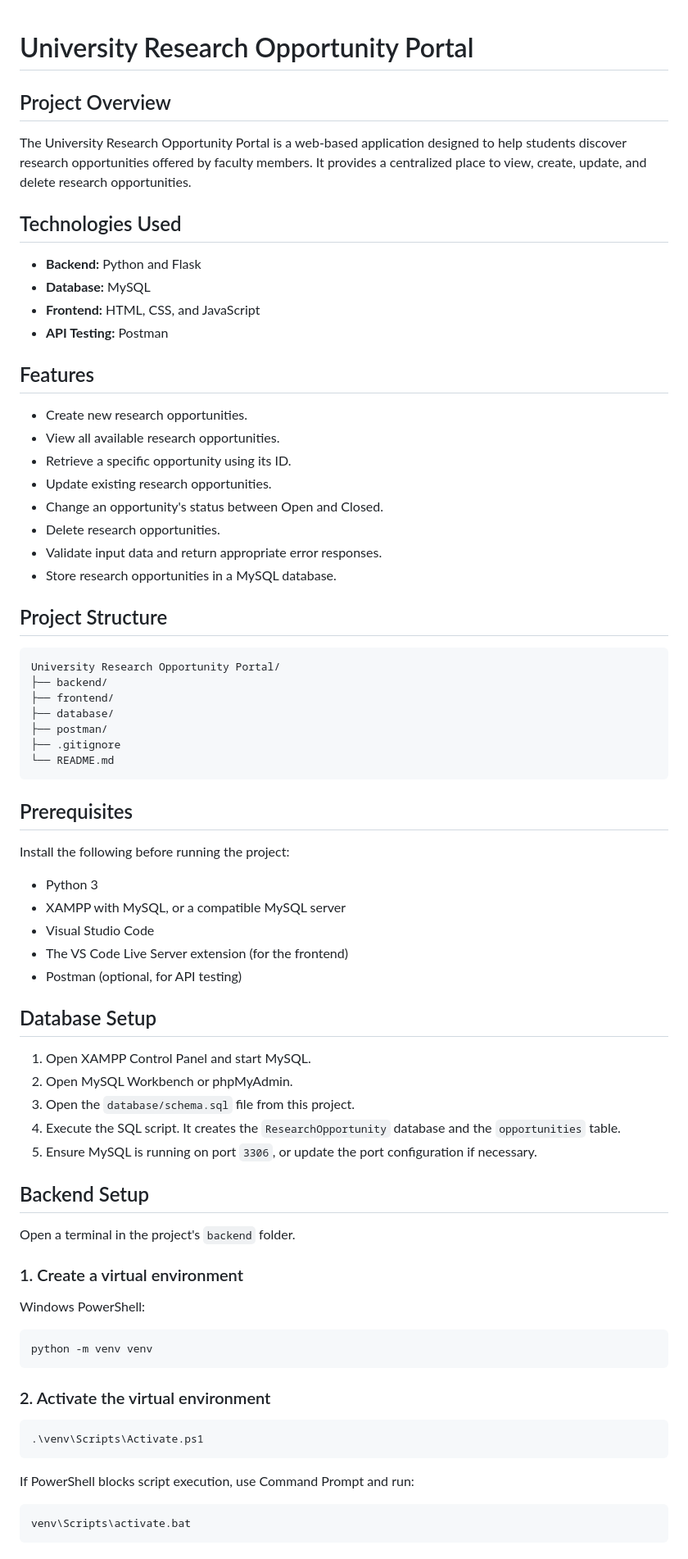
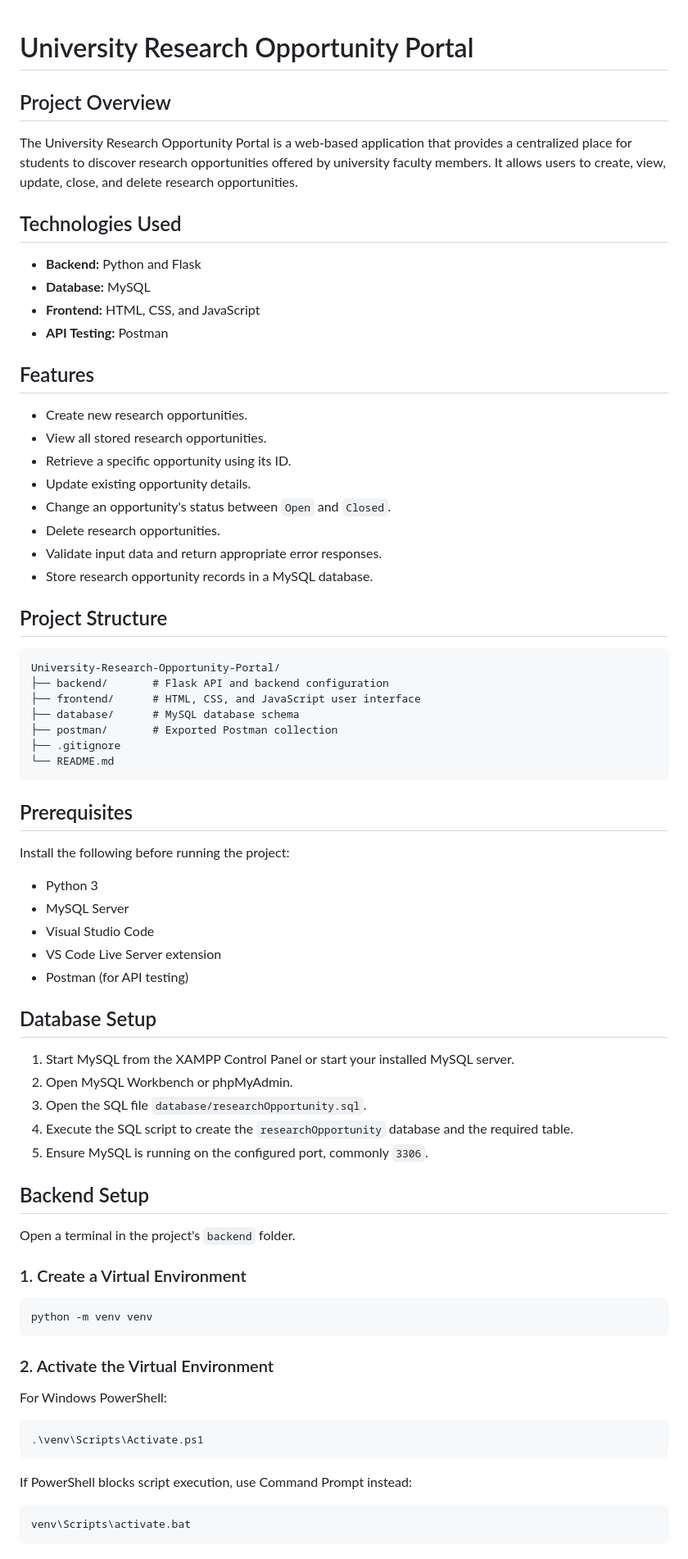
Before and after one commit to manaalAmir/University-Research-Opportunity-Portal, a Markdown page: README.md, the part around one of its changes. Shown at 82% size. Rendered like a GitHub page.

````diff
--- a/README.md
+++ b/README.md
@@ -1,8 +1,9 @@
 # University Research Opportunity Portal
+
 
 ## Project Overview
 
-The University Research Opportunity Portal is a web-based application designed to help students discover research opportunities offered by faculty members. It provides a centralized place to view, create, update, and delete research opportunities.
+The University Research Opportunity Portal is a web-based application that provides a centralized place for students to discover research opportunities offered by university faculty members. It allows users to create, view, update, close, and delete research opportunities.
 
 ## Technologies Used
 
@@ -14,22 +15,22 @@ The University Research Opportunity Portal is a web-based application designed t
 ## Features
 
 - Create new research opportunities.
-- View all available research opportunities.
+- View all stored research opportunities.
 - Retrieve a specific opportunity using its ID.
-- Update existing research opportunities.
-- Change an opportunity's status between Open and Closed.
+- Update existing opportunity details.
+- Change an opportunity's status between `Open` and `Closed`.
 - Delete research opportunities.
 - Validate input data and return appropriate error responses.
-- Store research opportunities in a MySQL database.
+- Store research opportunity records in a MySQL database.
 
 ## Project Structure
 
 ```text
-University Research Opportunity Portal/
-├── backend/
-├── frontend/
-├── database/
-├── postman/
+University-Research-Opportunity-Portal/
+├── backend/       # Flask API and backend configuration
+├── frontend/      # HTML, CSS, and JavaScript user interface
+├── database/      # MySQL database schema
+├── postman/       # Exported Postman collection
 ├── .gitignore
 └── README.md
 ```
@@ -39,38 +40,38 @@ University Research Opportunity Portal/
 Install the following before running the project:
 
 - Python 3
-- XAMPP with MySQL, or a compatible MySQL server
+- MySQL Server
 - Visual Studio Code
-- The VS Code Live Server extension (for the frontend)
-- Postman (optional, for API testing)
+- VS Code Live Server extension
+- Postman (for API testing)
 
 ## Database Setup
 
-1. Open XAMPP Control Panel and start MySQL.
+1. Start MySQL from the XAMPP Control Panel or start your installed MySQL server.
 2. Open MySQL Workbench or phpMyAdmin.
-3. Open the `database/schema.sql` file from this project.
-4. Execute the SQL script. It creates the `ResearchOpportunity` database and the `opportunities` table.
-5. Ensure MySQL is running on port `3306`, or update the port configuration if necessary.
+3. Open the SQL file `database/researchOpportunity.sql`.
+4. Execute the SQL script to create the `researchOpportunity` database and the required table.
+5. Ensure MySQL is running on the configured port, commonly `3306`.
 
 ## Backend Setup
 
 Open a terminal in the project's `backend` folder.
 
-### 1. Create a virtual environment
+### 1. Create a Virtual Environment
 
-Windows PowerShell:
-
-```powershell
+```bash
 python -m venv venv
 ```
 
-### 2. Activate the virtual environment
+### 2. Activate the Virtual Environment
+
+For Windows PowerShell:
 
 ```powershell
 .\venv\Scripts\Activate.ps1
 ```
 
-If PowerShell blocks script execution, use Command Prompt and run:
+If PowerShell blocks script execution, use Command Prompt instead:
 
 ```bat
 venv\Scripts\activate.bat
````
Also changed, not shown: other parts of README.md (+56 -29 lines).
